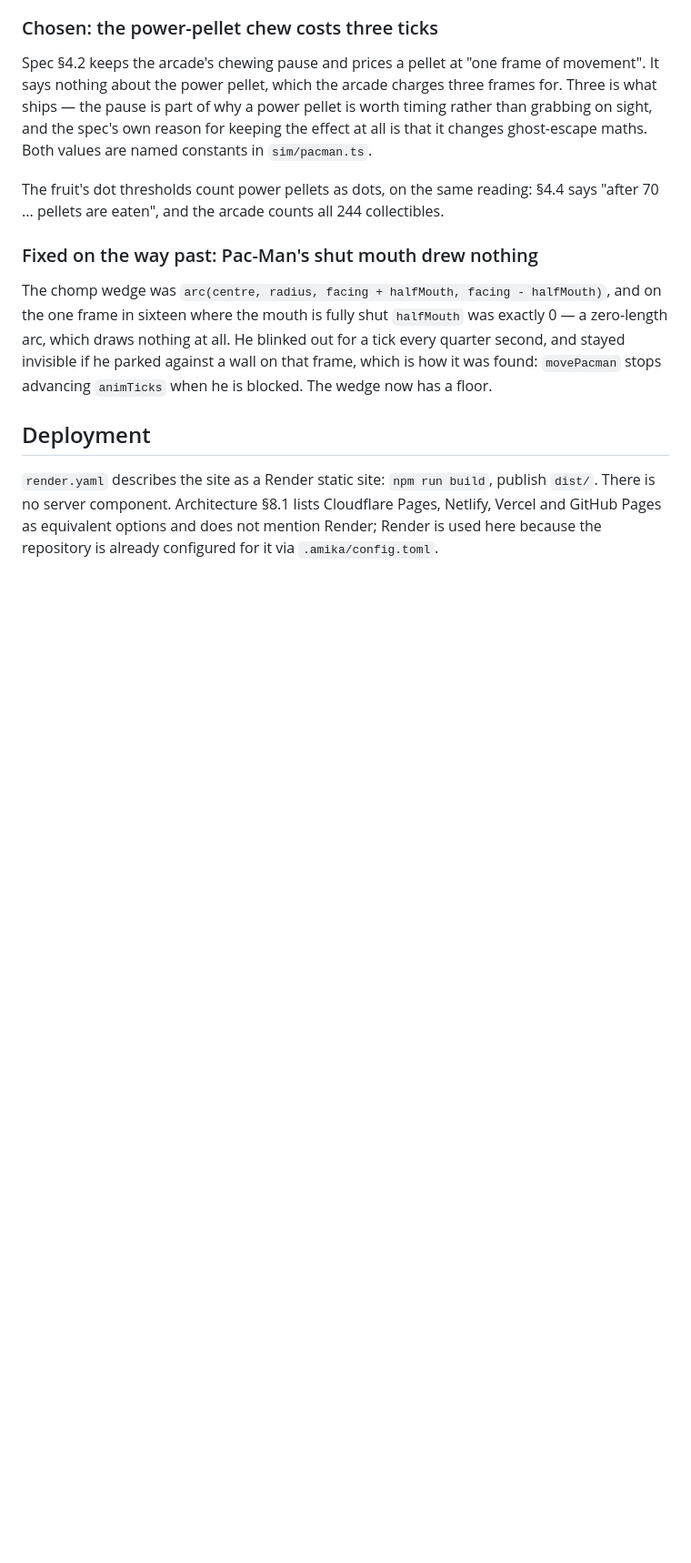
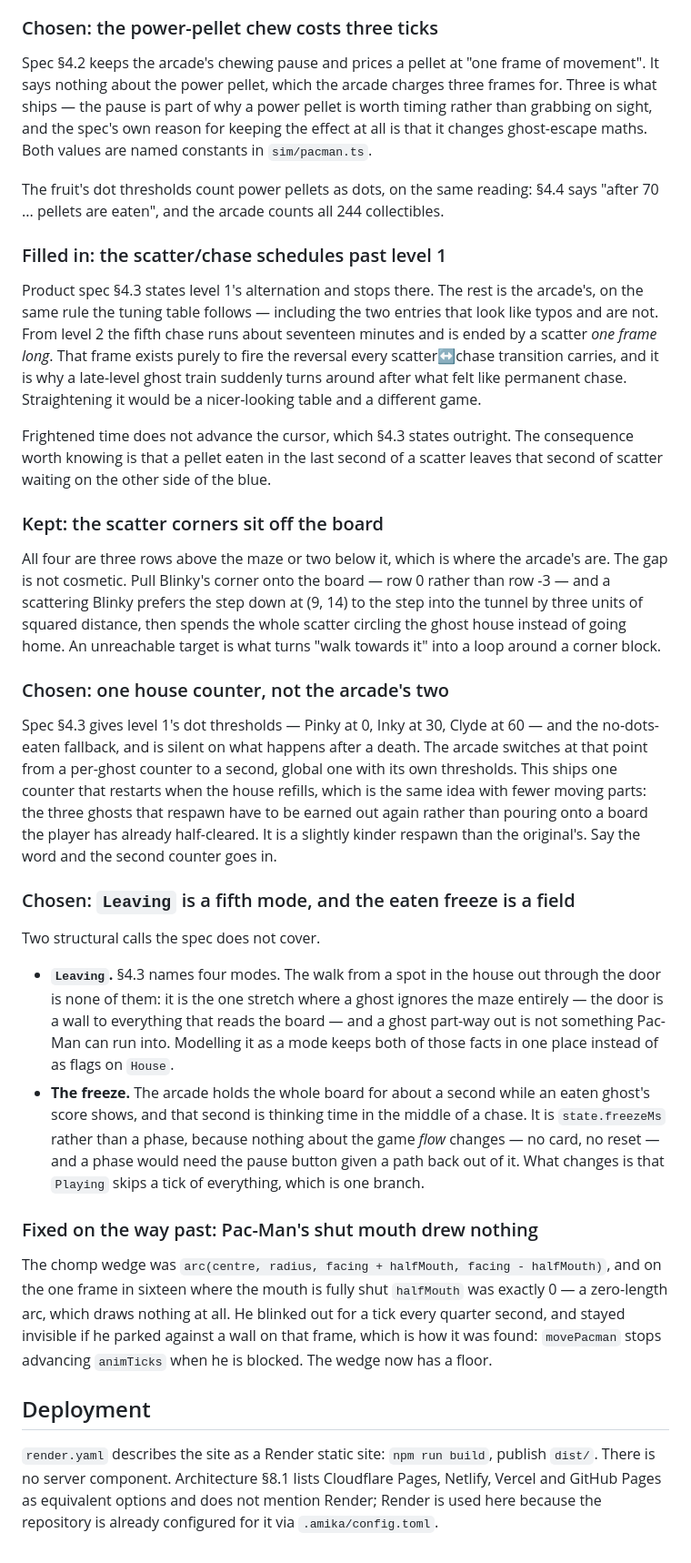
Before and after one commit to crabtree-michael/pacman, a Markdown page: README.md, the part around one of its changes. Shown at 91% size. GitHub-like rendering; blank space fills up the shorter version.

Commit message:
Record the phase-5 judgement calls in the README
The ghost commit updated the README's structure, status, testing and verified
sections but not its running list of calls the spec did not make. Four go in,
matching the format the earlier phases use: the scatter/chase schedules past
level 1 and the one-frame scatter inside them, why the scatter corners have to
sit off the board, one house dot counter rather than the arcade's two, and the
pair of structural choices — `Leaving` as a fifth mode, and the eaten-ghost
freeze as a field rather than a phase.

The tuning-table section stops saying the Elroy rows are unused; they are read
now, and the house rows joined them on the same where-the-spec-is-silent rule.

Co-Authored-By: Claude Opus 5 <noreply@anthropic.com>

```diff
--- a/README.md
+++ b/README.md
@@ -468,6 +469,57 @@ The fruit's dot thresholds count power pellets as dots, on the same reading:
 §4.4 says "after 70 ... pellets are eaten", and the arcade counts all 244
 collectibles.
 
+### Filled in: the scatter/chase schedules past level 1
+
+Product spec §4.3 states level 1's alternation and stops there. The rest is the
+arcade's, on the same rule the tuning table follows — including the two entries
+that look like typos and are not. From level 2 the fifth chase runs about
+seventeen minutes and is ended by a scatter *one frame long*. That frame exists
+purely to fire the reversal every scatter↔chase transition carries, and it is
+why a late-level ghost train suddenly turns around after what felt like
+permanent chase. Straightening it would be a nicer-looking table and a different
+game.
+
+Frightened time does not advance the cursor, which §4.3 states outright. The
+consequence worth knowing is that a pellet eaten in the last second of a scatter
+leaves that second of scatter waiting on the other side of the blue.
+
+### Kept: the scatter corners sit off the board
+
+All four are three rows above the maze or two below it, which is where the
+arcade's are. The gap is not cosmetic. Pull Blinky's corner onto the board — row
+0 rather than row -3 — and a scattering Blinky prefers the step down at (9, 14)
+to the step into the tunnel by three units of squared distance, then spends the
+whole scatter circling the ghost house instead of going home. An unreachable
+target is what turns "walk towards it" into a loop around a corner block.
+
+### Chosen: one house counter, not the arcade's two
+
+Spec §4.3 gives level 1's dot thresholds — Pinky at 0, Inky at 30, Clyde at 60 —
+and the no-dots-eaten fallback, and is silent on what happens after a death. The
+arcade switches at that point from a per-ghost counter to a second, global one
+with its own thresholds. This ships one counter that restarts when the house
+refills, which is the same idea with fewer moving parts: the three ghosts that
+respawn have to be earned out again rather than pouring onto a board the player
+has already half-cleared. It is a slightly kinder respawn than the original's.
+Say the word and the second counter goes in.
+
+### Chosen: `Leaving` is a fifth mode, and the eaten freeze is a field
+
+Two structural calls the spec does not cover.
+
+- **`Leaving`.** §4.3 names four modes. The walk from a spot in the house out
+  through the door is none of them: it is the one stretch where a ghost ignores
+  the maze entirely — the door is a wall to everything that reads the board —
+  and a ghost part-way out is not something Pac-Man can run into. Modelling it as
+  a mode keeps both of those facts in one place instead of as flags on `House`.
+- **The freeze.** The arcade holds the whole board for about a second while an
+  eaten ghost's score shows, and that second is thinking time in the middle of a
+  chase. It is `state.freezeMs` rather than a phase, because nothing about the
+  game *flow* changes — no card, no reset — and a phase would need the pause
+  button given a path back out of it. What changes is that `Playing` skips a tick
+  of everything, which is one branch.
+
 ### Fixed on the way past: Pac-Man's shut mouth drew nothing
 
 The chomp wedge was `arc(centre, radius, facing + halfMouth, facing -
```
Also changed, not shown: other parts of README.md (+4 -3 lines).
